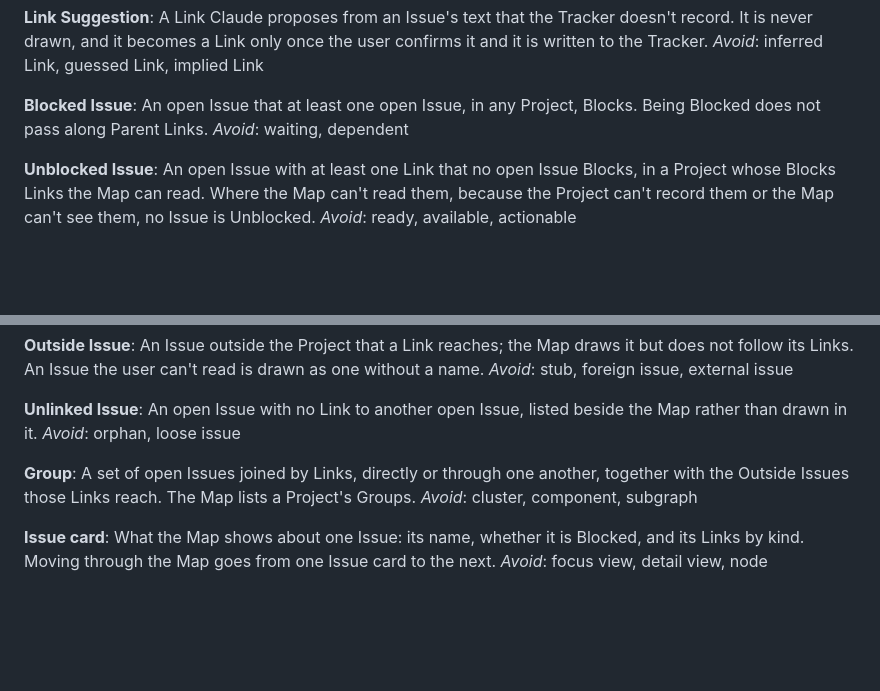
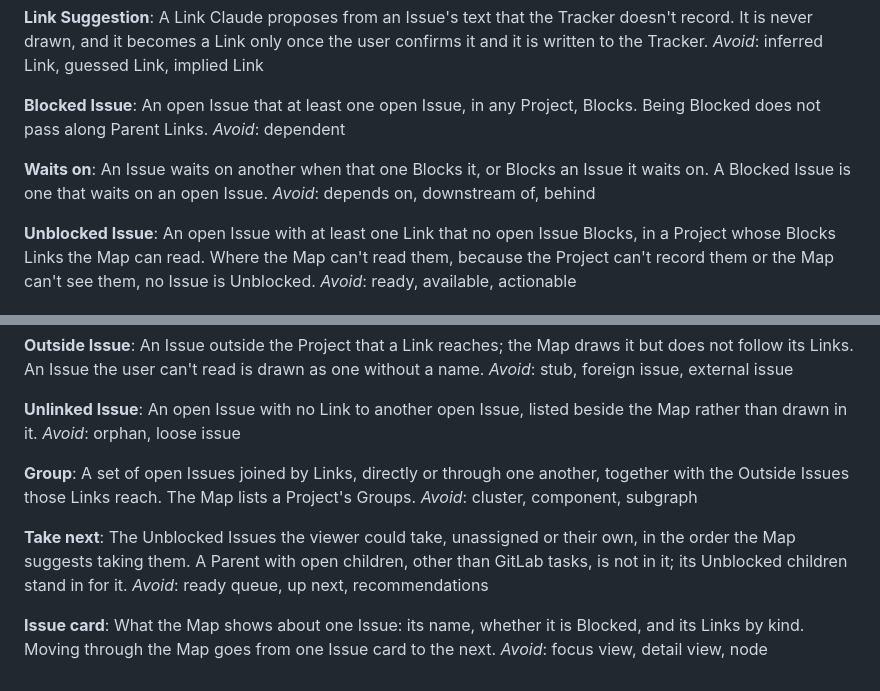
Before and after one commit to romtaugranot/issue-map, a Markdown page: CONTEXT.md, 2 parts joined by grey strips. GitHub-like rendering; blank space fills up the shorter version.

Commit message:
Glossary: Take next and Waits on
Co-Authored-By: Claude Opus 5 (1M context) <noreply@anthropic.com>

```diff
--- a/CONTEXT.md
+++ b/CONTEXT.md
@@ -50,7 +50,11 @@ _Avoid_: inferred Link, guessed Link, implied Link
 
 **Blocked Issue**:
 An open Issue that at least one open Issue, in any Project, Blocks. Being Blocked does not pass along Parent Links.
-_Avoid_: waiting, dependent
+_Avoid_: dependent
+
+**Waits on**:
+An Issue waits on another when that one Blocks it, or Blocks an Issue it waits on. A Blocked Issue is one that waits on an open Issue.
+_Avoid_: depends on, downstream of, behind
 
 **Unblocked Issue**:
 An open Issue with at least one Link that no open Issue Blocks, in a Project whose Blocks Links the Map can read. Where the Map can't read them, because the Project can't record them or the Map can't see them, no Issue is Unblocked.
@@ -74,6 +78,10 @@ _Avoid_: orphan, loose issue
 A set of open Issues joined by Links, directly or through one another, together with the Outside Issues those Links reach. The Map lists a Project's Groups.
 _Avoid_: cluster, component, subgraph
 
+**Take next**:
+The Unblocked Issues the viewer could take, unassigned or their own, in the order the Map suggests taking them. A Parent with open children, other than GitLab tasks, is not in it; its Unblocked children stand in for it.
+_Avoid_: ready queue, up next, recommendations
+
 **Issue card**:
 What the Map shows about one Issue: its name, whether it is Blocked, and its Links by kind. Moving through the Map goes from one Issue card to the next.
 _Avoid_: focus view, detail view, node
```
